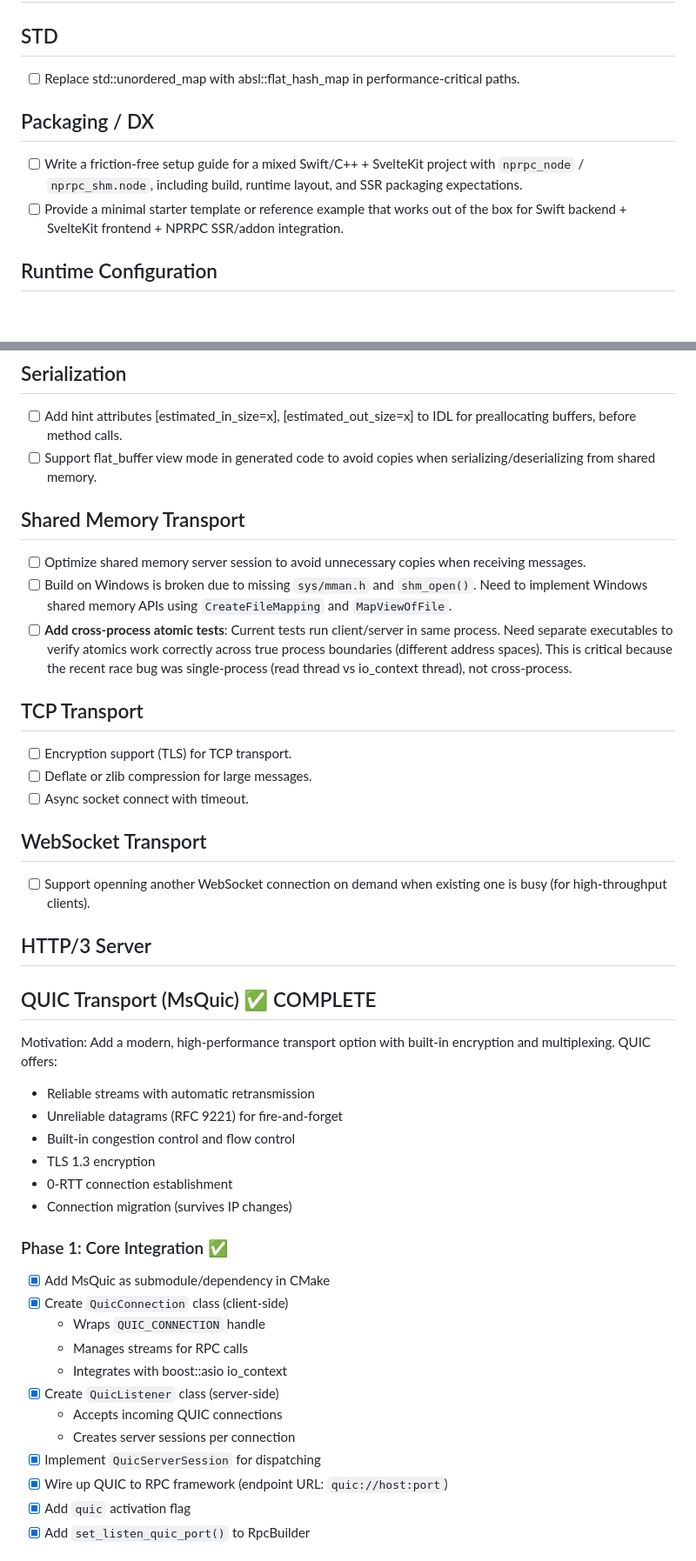
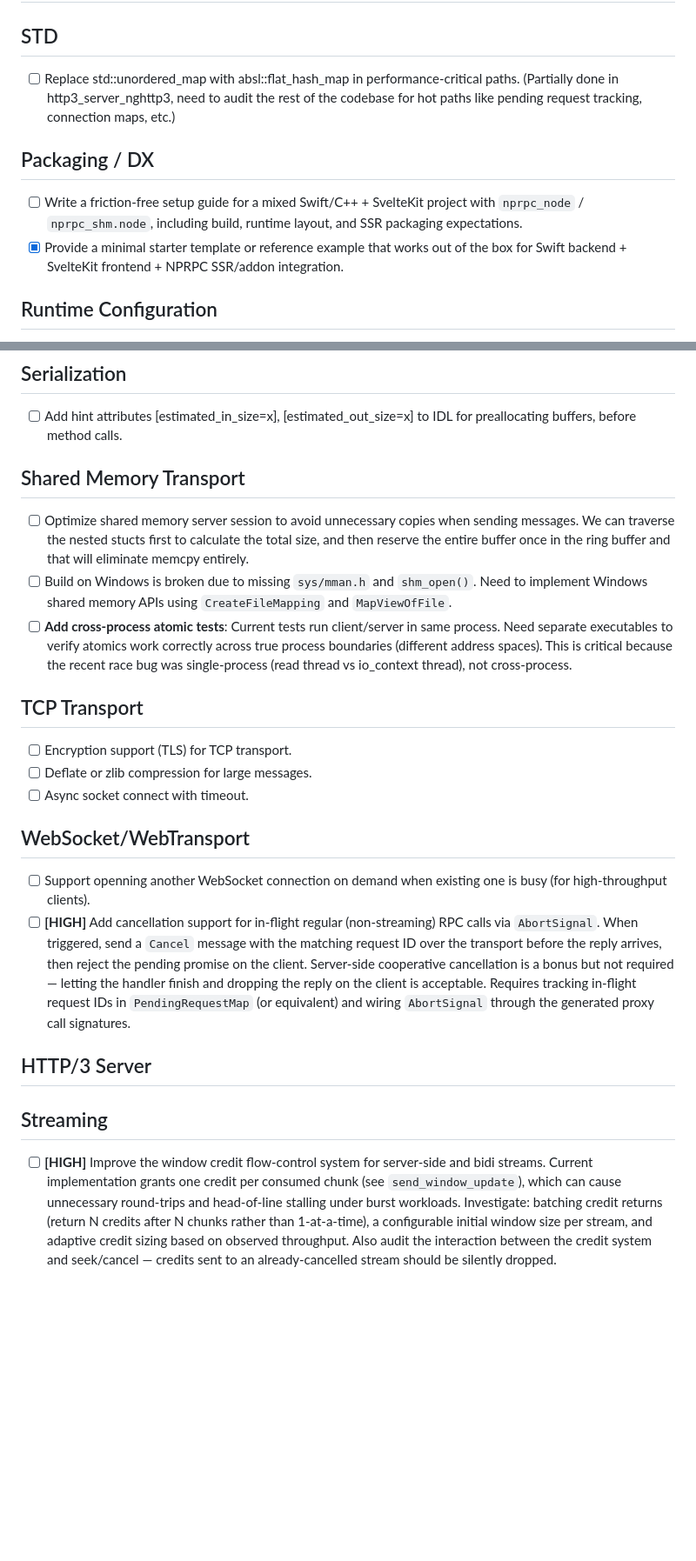
Before and after one commit to nikitapn/nprpc, a Markdown page: TODO.md, 2 parts joined by grey strips. Shown at 87% size. GitHub-like rendering; blank space fills up the shorter version.

Commit message:
update todo

```diff
--- a/TODO.md
+++ b/TODO.md
@@ -1,11 +1,11 @@
 # TODO.md
 
 ## STD
-* [ ] Replace std::unordered_map with absl::flat_hash_map in performance-critical paths.
+* [ ] Replace std::unordered_map with absl::flat_hash_map in performance-critical paths. (Partially done in http3_server_nghttp3, need to audit the rest of the codebase for hot paths like pending request tracking, connection maps, etc.)
 
 ## Packaging / DX
 * [ ] Write a friction-free setup guide for a mixed Swift/C++ + SvelteKit project with `nprpc_node` / `nprpc_shm.node`, including build, runtime layout, and SSR packaging expectations.
-* [ ] Provide a minimal starter template or reference example that works out of the box for Swift backend + SvelteKit frontend + NPRPC SSR/addon integration.
+* [x] Provide a minimal starter template or reference example that works out of the box for Swift backend + SvelteKit frontend + NPRPC SSR/addon integration.
 
 ## Runtime Configuration
 * [ ] Add `RpcBuilder` options for socket send/receive buffer sizes so applications can tune kernel buffers without patching transport code.
@@ -18,10 +18,9 @@
 
 ## Serialization
 * [ ] Add hint attributes [estimated_in_size=x], [estimated_out_size=x] to IDL for preallocating buffers, before method calls.
-* [ ] Support flat_buffer view mode in generated code to avoid copies when serializing/deserializing from shared memory.
 
 ## Shared Memory Transport
-* [ ] Optimize shared memory server session to avoid unnecessary copies when receiving messages.
+* [ ] Optimize shared memory server session to avoid unnecessary copies when sending messages. We can traverse the nested stucts first to calculate the total size, and then reserve the entire buffer once in the ring buffer and that will eliminate memcpy entirely.
 * [ ] Build on Windows is broken due to missing `sys/mman.h` and `shm_open()`. Need to implement Windows shared memory APIs using `CreateFileMapping` and `MapViewOfFile`.
 * [ ] **Add cross-process atomic tests**: Current tests run client/server in same process. Need separate executables to verify atomics work correctly across true process boundaries (different address spaces). This is critical because the recent race bug was single-process (read thread vs io_context thread), not cross-process.
 
@@ -30,32 +29,12 @@
 * [ ] Deflate or zlib compression for large messages.
 * [ ] Async socket connect with timeout.
 
-## WebSocket Transport
+## WebSocket/WebTransport
 * [ ] Support openning another WebSocket connection on demand when existing one is busy (for high-throughput clients).
+* [ ] **[HIGH]** Add cancellation support for in-flight regular (non-streaming) RPC calls via `AbortSignal`. When triggered, send a `Cancel` message with the matching request ID over the transport before the reply arrives, then reject the pending promise on the client. Server-side cooperative cancellation is a bonus but not required — letting the handler finish and dropping the reply on the client is acceptable. Requires tracking in-flight request IDs in `PendingRequestMap` (or equivalent) and wiring `AbortSignal` through the generated proxy call signatures.
 
 ## HTTP/3 Server
 
-## QUIC Transport (MsQuic) ✅ COMPLETE
+## Streaming
+* [ ] **[HIGH]** Improve the window credit flow-control system for server-side and bidi streams. Current implementation grants one credit per consumed chunk (see `send_window_update`), which can cause unnecessary round-trips and head-of-line stalling under burst workloads. Investigate: batching credit returns (return N credits after N chunks rather than 1-at-a-time), a configurable initial window size per stream, and adaptive credit sizing based on observed throughput. Also audit the interaction between the credit system and seek/cancel — credits sent to an already-cancelled stream should be silently dropped.
 
-Motivation: Add a modern, high-performance transport option with built-in encryption and multiplexing. QUIC offers:
-- Reliable streams with automatic retransmission
-- Unreliable datagrams (RFC 9221) for fire-and-forget
-- Built-in congestion control and flow control
-- TLS 1.3 encryption
-- 0-RTT connection establishment
-- Connection migration (survives IP changes)
-
-### Phase 1: Core Integration ✅
-* [x] Add MsQuic as submodule/dependency in CMake
-* [x] Create `QuicConnection` class (client-side)
-  - Wraps `QUIC_CONNECTION` handle
-  - Manages streams for RPC calls
-  - Integrates with boost::asio io_context
-* [x] Create `QuicListener` class (server-side)
-  - Accepts incoming QUIC connections
-  - Creates server sessions per connection
-* [x] Implement `QuicServerSession` for dispatching
-* [x] Wire up QUIC to RPC framework (endpoint URL: `quic://host:port`)
-* [x] Add `quic` activation flag
-* [x] Add `set_listen_quic_port()` to RpcBuilder
-
```
Also changed, not shown: other parts of TODO.md (+6 -51 lines).
